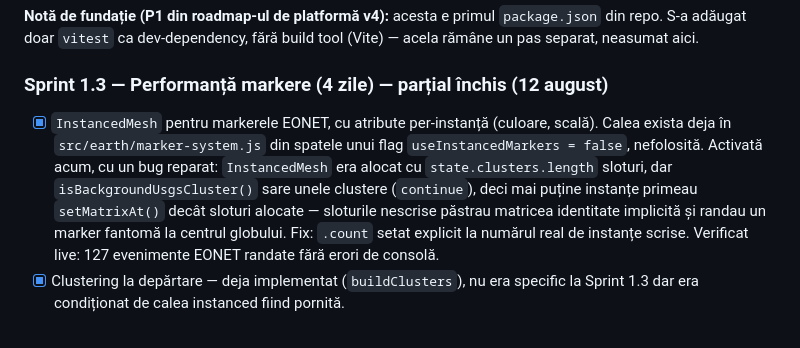
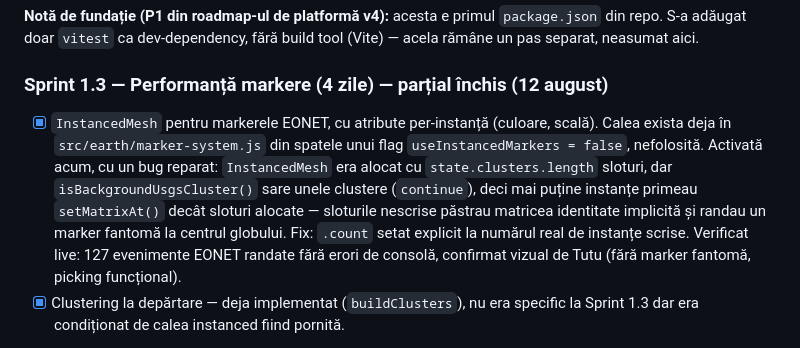
Before and after one commit to victortutu-hub/living-earth-observatory, a Markdown page: living-earth-observatory-roadmap-v5.md, the part around the change. Drawn GitHub-style.

Commit message:
docs: confirm Sprint 1.3 visual verification
Co-Authored-By: Claude Sonnet 5 <noreply@anthropic.com>

```diff
--- a/living-earth-observatory-roadmap-v5.md
+++ b/living-earth-observatory-roadmap-v5.md
@@ -310,7 +310,7 @@ interface LayerPlugin {
 
 ### Sprint 1.3 — Performanță markere (4 zile) — parțial închis (12 august)
 
-- [x] `InstancedMesh` pentru markerele EONET, cu atribute per-instanță (culoare, scală). Calea exista deja în `src/earth/marker-system.js` din spatele unui flag `useInstancedMarkers = false`, nefolosită. Activată acum, cu un bug reparat: `InstancedMesh` era alocat cu `state.clusters.length` sloturi, dar `isBackgroundUsgsCluster()` sare unele clustere (`continue`), deci mai puține instanțe primeau `setMatrixAt()` decât sloturi alocate — sloturile nescrise păstrau matricea identitate implicită și randau un marker fantomă la centrul globului. Fix: `.count` setat explicit la numărul real de instanțe scrise. Verificat live: 127 evenimente EONET randate fără erori de consolă.
+- [x] `InstancedMesh` pentru markerele EONET, cu atribute per-instanță (culoare, scală). Calea exista deja în `src/earth/marker-system.js` din spatele unui flag `useInstancedMarkers = false`, nefolosită. Activată acum, cu un bug reparat: `InstancedMesh` era alocat cu `state.clusters.length` sloturi, dar `isBackgroundUsgsCluster()` sare unele clustere (`continue`), deci mai puține instanțe primeau `setMatrixAt()` decât sloturi alocate — sloturile nescrise păstrau matricea identitate implicită și randau un marker fantomă la centrul globului. Fix: `.count` setat explicit la numărul real de instanțe scrise. Verificat live: 127 evenimente EONET randate fără erori de consolă, confirmat vizual de Tutu (fără marker fantomă, picking funcțional).
 - [x] Clustering la depărtare — deja implementat (`buildClusters`), nu era specific la Sprint 1.3 dar era condiționat de calea instanced fiind pornită.
 - [~] GPU picking — **decizie:** nu s-a implementat varianta cu render pass separat + `readRenderTargetPixels`. Picking-ul existent prin raycasting CPU pe `InstancedMesh` (`hit.instanceId` → `userData.instances[hit.instanceId]`, deja în `scene-interaction.js`) acoperă contractul funcțional (selecție corectă pe instanțe) fără complexitatea suplimentară a unui render pass de culori. De revizitat doar dacă raycasting-ul devine măsurabil de lent cu mii de puncte.
 - [ ] Re-măsoară draw calls. Țintă ≤ 80. Nefăcut — necesită Spector.js/DevTools pe o sesiune de browser reală, nu disponibil din acest mediu de lucru.
```
